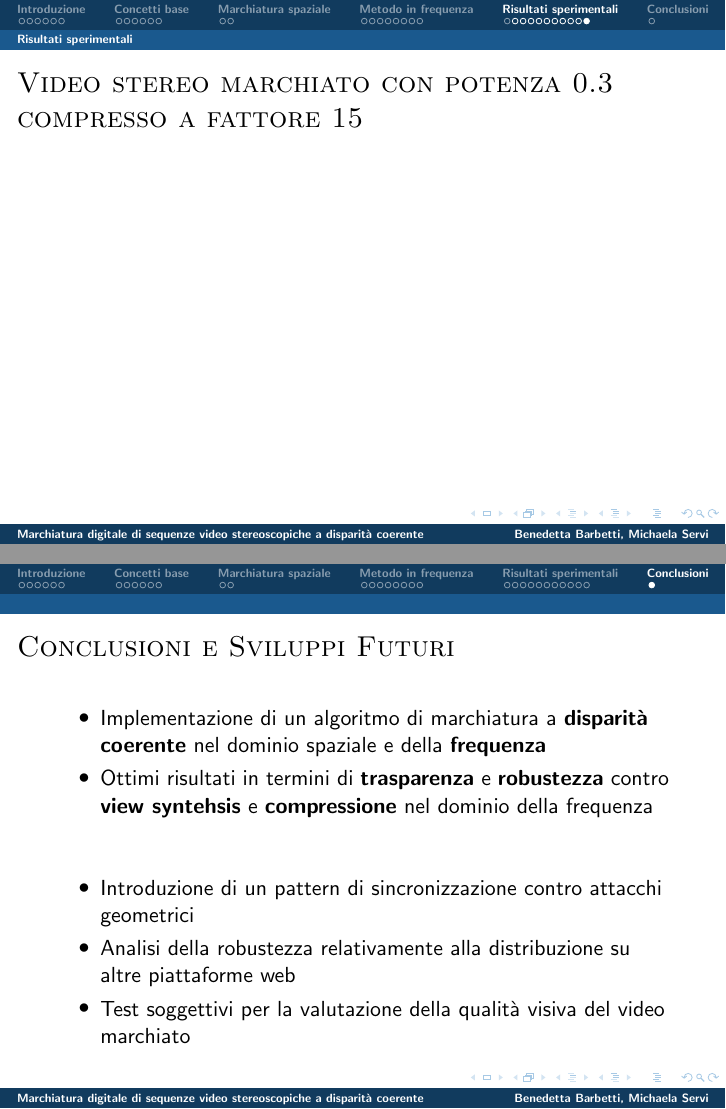
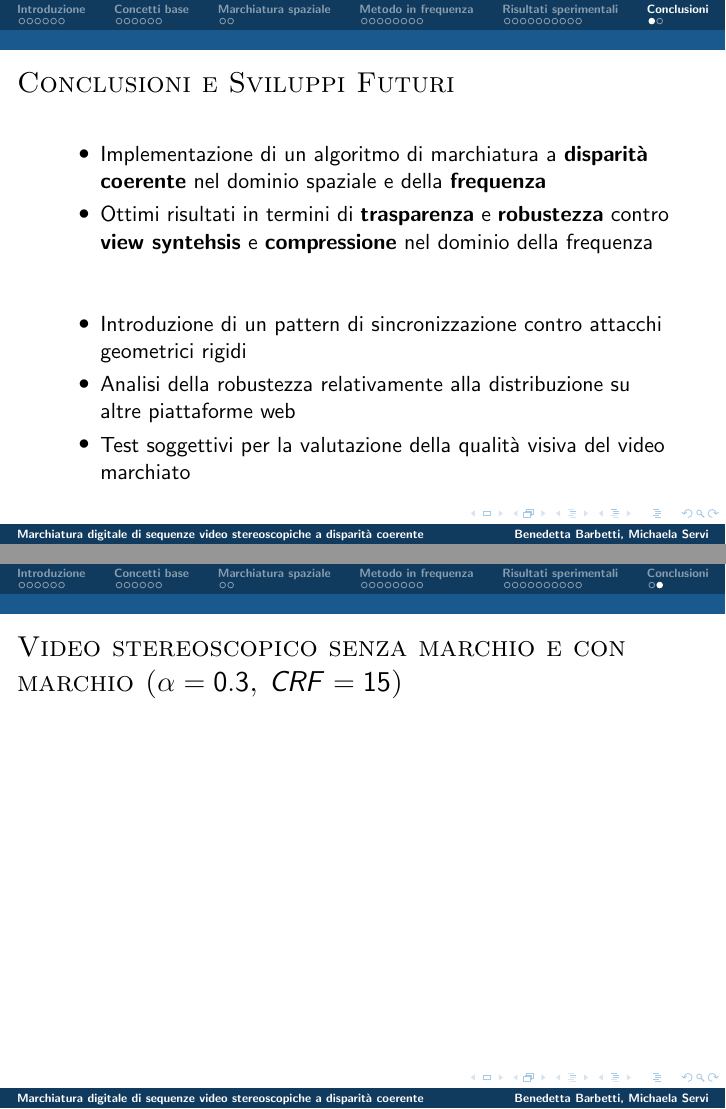
Before and after one commit to BB88/tesi_presentation, LaTeX slides (template_Beamer.tex): pages 34 and 35 of 35, joined at a grey line. Compiled offline with pdfLaTeX.

Commit message:
video finale

```diff
--- a/template_Beamer.tex
+++ b/template_Beamer.tex
@@ -1044,17 +1044,6 @@ CRF & potenza del marchio & detection stereo \\
 \end{frame}
 
 
-
-\begin{frame}[t]{\textsc{Video stereo marchiato con potenza 0.3 compresso a fattore 15
-}}
-\vspace{2mm}
-\begin{center}
-\movie[width=8cm,height=6cm,autostart,loop,poster]{}{./img_wat/anaglifico_03_kz.mkv}
-\end{center}
-
-\end{frame}
-
-
 \end{section}
 
 \begin{section}{Conclusioni}
@@ -1066,17 +1055,32 @@ CRF & potenza del marchio & detection stereo \\
 \end{itemize}
 \vspace{2em}
 \begin{itemize}
-\item Introduzione di un pattern di sincronizzazione contro attacchi geometrici
+\item Introduzione di un pattern di sincronizzazione contro attacchi geometrici rigidi
 \item Analisi della robustezza relativamente alla distribuzione su altre piattaforme web
 \item Test soggettivi per la valutazione della qualit\`{a} visiva del video marchiato
 \end{itemize}
 
 \end{frame}
+
+%\begin{frame}
+%\begin{center}
+%\href{run:/usr/share/vlc -fs ./img_wat/anaglifico_03_kz.mkv}
+%\end{center}
+%
+%\end{frame}
+\end{section}
+
+\begin{section}{}
+\begin{frame}[t]{\textsc{Video stereoscopico senza marchio e con marchio ($\alpha=0.3$, $CRF=15$)}}
+\vspace{2mm}
+\begin{center}
+\movie[width=8cm,height=6cm,autostart,poster,externalviewer,loop]{}{./img_wat/anaglifico_03_kz.mkv}
+\end{center}
+\end{frame}
+
 \end{section}
 
 
 
 
-
-
 \end{document}
```
